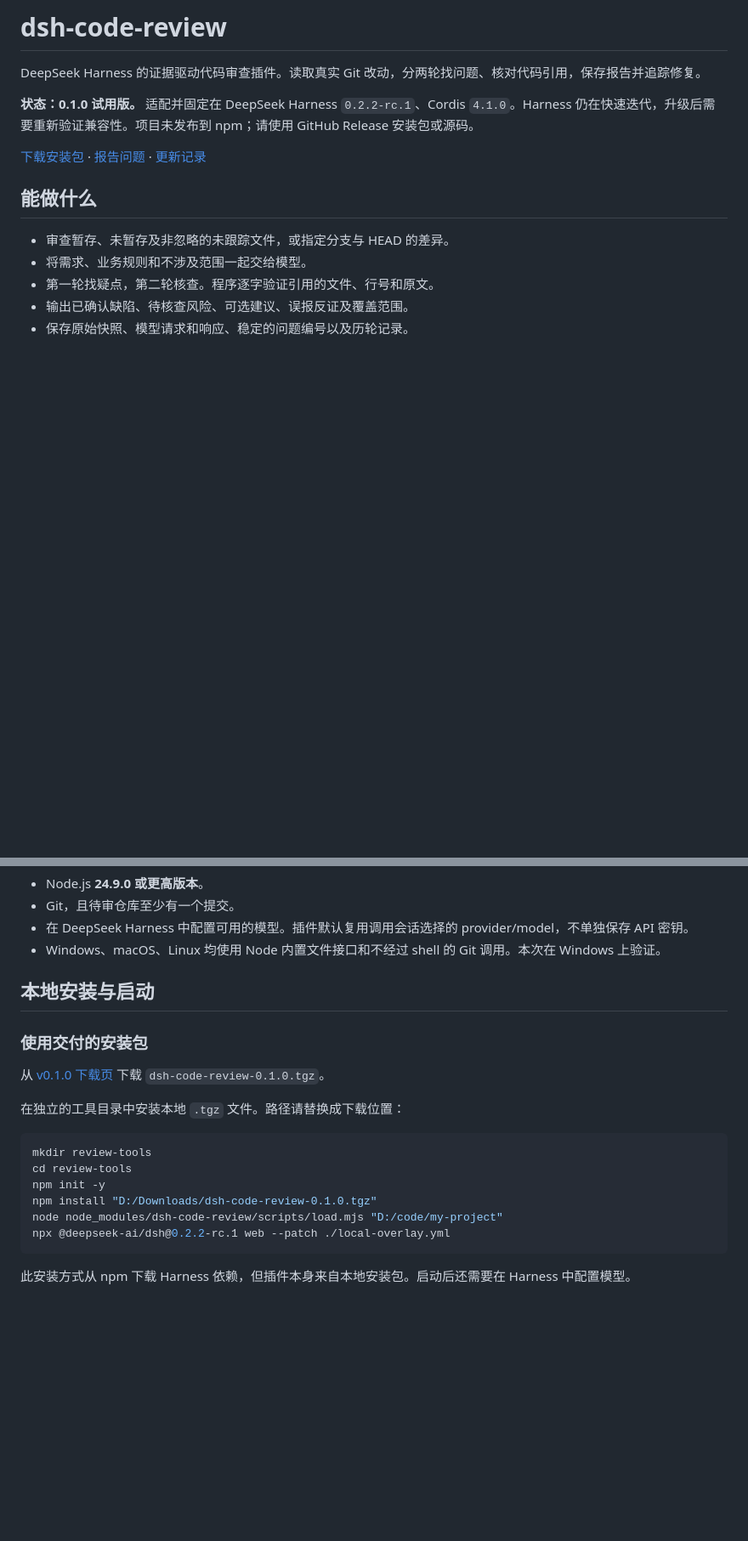
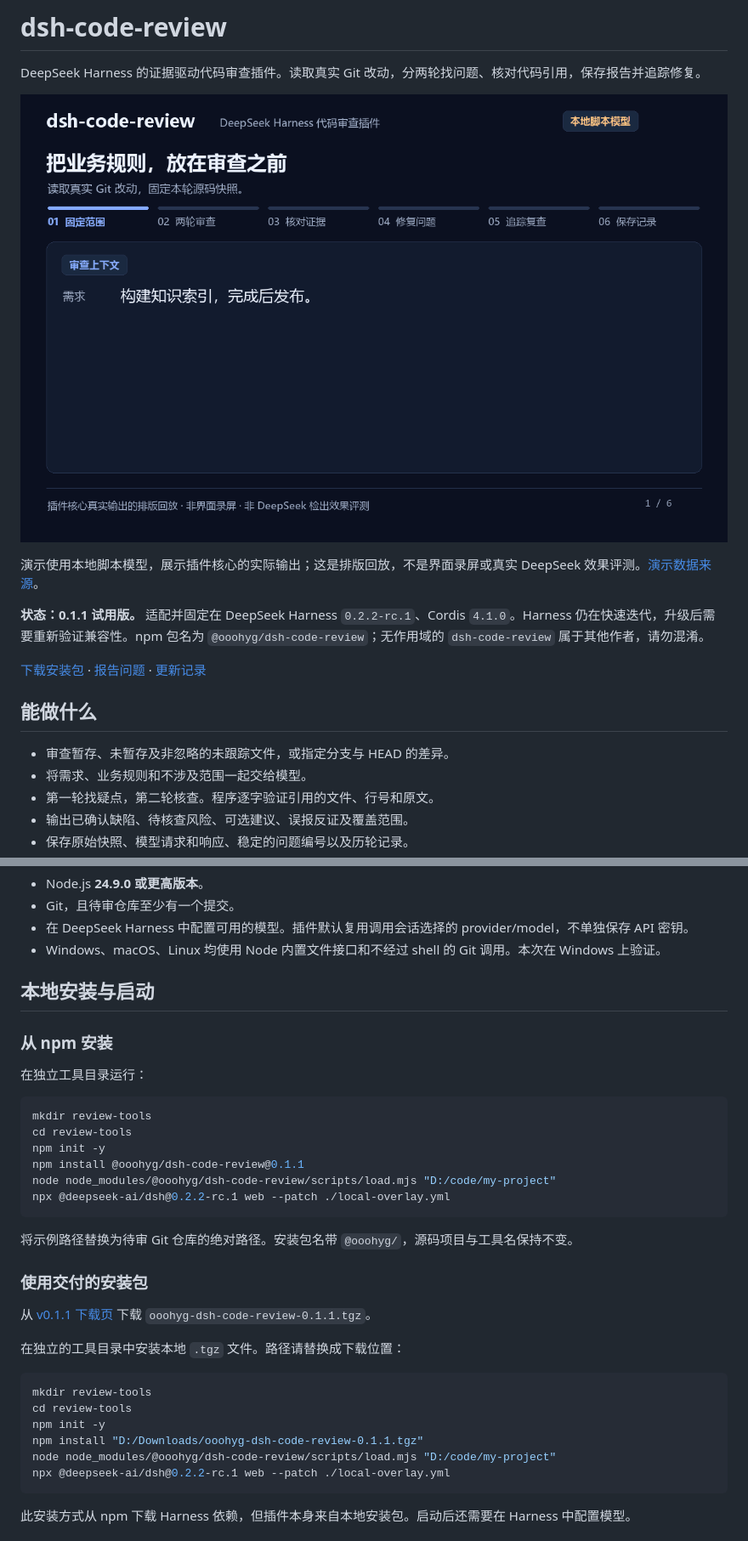
Before and after one commit to Yeti11H/dsh-code-review, a Markdown page: README.md, 2 parts joined by grey strips. Shown at 85% size. Rendered like a GitHub page; pictures changed too: assets/demo.gif (added); blank space fills up the shorter version.

Commit message:
Add documented review demo and scoped npm distribution

````diff
--- a/README.md
+++ b/README.md
@@ -2,9 +2,13 @@
 
 DeepSeek Harness 的证据驱动代码审查插件。读取真实 Git 改动，分两轮找问题、核对代码引用，保存报告并追踪修复。
 
-**状态：0.1.0 试用版。** 适配并固定在 DeepSeek Harness `0.2.2-rc.1`、Cordis `4.1.0`。Harness 仍在快速迭代，升级后需要重新验证兼容性。项目未发布到 npm；请使用 GitHub Release 安装包或源码。
+![代码审查与增量复查演示](https://raw.githubusercontent.com/Yeti11H/dsh-code-review/main/assets/demo.gif)
 
-[下载安装包](https://github.com/Yeti11H/dsh-code-review/releases/tag/v0.1.0) · [报告问题](https://github.com/Yeti11H/dsh-code-review/issues) · [更新记录](CHANGELOG.md)
+演示使用本地脚本模型，展示插件核心的实际输出；这是排版回放，不是界面录屏或真实 DeepSeek 效果评测。[演示数据来源](docs/DEMO.md)。
+
+**状态：0.1.1 试用版。** 适配并固定在 DeepSeek Harness `0.2.2-rc.1`、Cordis `4.1.0`。Harness 仍在快速迭代，升级后需要重新验证兼容性。npm 包名为 `@ooohyg/dsh-code-review`；无作用域的 `dsh-code-review` 属于其他作者，请勿混淆。
+
+[下载安装包](https://github.com/Yeti11H/dsh-code-review/releases/tag/v0.1.1) · [报告问题](https://github.com/Yeti11H/dsh-code-review/issues) · [更新记录](CHANGELOG.md)
 
 ## 能做什么
 
@@ -28,9 +32,24 @@ DeepSeek Harness 的证据驱动代码审查插件。读取真实 Git 改动，
 
 ## 本地安装与启动
 
+### 从 npm 安装
+
+在独立工具目录运行：
+
+```sh
+mkdir review-tools
+cd review-tools
+npm init -y
+npm install @ooohyg/dsh-code-review@0.1.1
+node node_modules/@ooohyg/dsh-code-review/scripts/load.mjs "D:/code/my-project"
+npx @deepseek-ai/dsh@0.2.2-rc.1 web --patch ./local-overlay.yml
+```
+
+将示例路径替换为待审 Git 仓库的绝对路径。安装包名带 `@ooohyg/`，源码项目与工具名保持不变。
+
 ### 使用交付的安装包
 
-从 [v0.1.0 下载页](https://github.com/Yeti11H/dsh-code-review/releases/tag/v0.1.0) 下载 `dsh-code-review-0.1.0.tgz`。
+从 [v0.1.1 下载页](https://github.com/Yeti11H/dsh-code-review/releases/tag/v0.1.1) 下载 `ooohyg-dsh-code-review-0.1.1.tgz`。
 
 在独立的工具目录中安装本地 `.tgz` 文件。路径请替换成下载位置：
 
@@ -38,8 +57,8 @@ DeepSeek Harness 的证据驱动代码审查插件。读取真实 Git 改动，
 mkdir review-tools
 cd review-tools
 npm init -y
-npm install "D:/Downloads/dsh-code-review-0.1.0.tgz"
-node node_modules/dsh-code-review/scripts/load.mjs "D:/code/my-project"
+npm install "D:/Downloads/ooohyg-dsh-code-review-0.1.1.tgz"
+node node_modules/@ooohyg/dsh-code-review/scripts/load.mjs "D:/code/my-project"
 npx @deepseek-ai/dsh@0.2.2-rc.1 web --patch ./local-overlay.yml
 ```
 
````
Also changed, not shown: other parts of README.md (+1 -1 lines), CHANGELOG.md (+6 -0 lines), docs/DEMO.md (added, +23 -0 lines), docs/RELEASE_0.1.1.md (added, +24 -0 lines), docs/VALIDATION.md (+1 -1 lines), assets/demo-preview.png (added), 2 other files.
